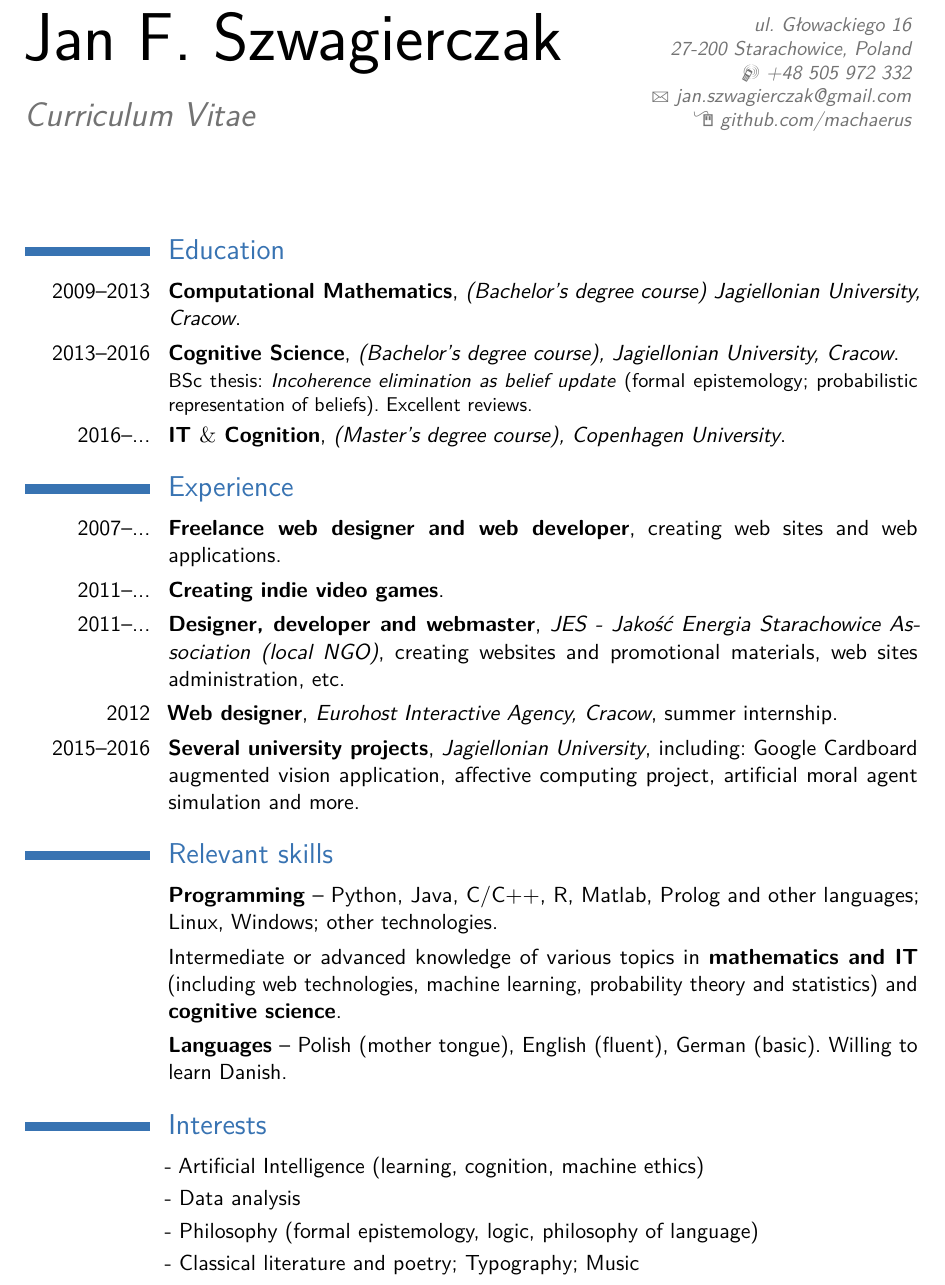
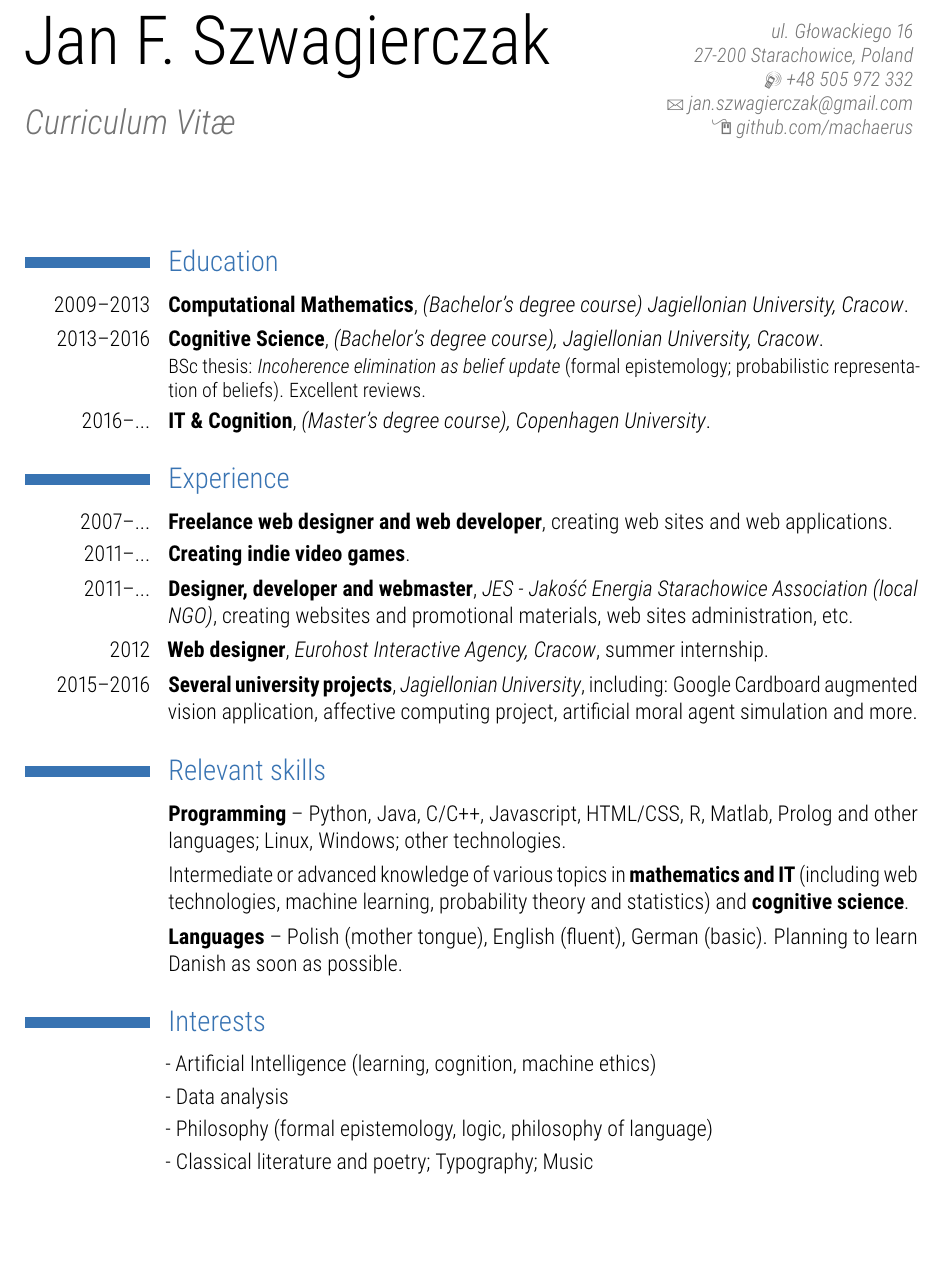
Before and after one commit to machaerus/CV, a LaTeX CV (main.tex): part of the page, cut so that both start at the same text, the shorter picture padded with empty space. Compiled offline with pdfLaTeX.

Commit message:
minor updates

```diff
--- a/main.tex
+++ b/main.tex
@@ -25,9 +25,11 @@
 
 \documentclass[11pt,a4paper,sans]{moderncv} % Font sizes: 10, 11, or 12; paper sizes: a4paper, letterpaper, a5paper, legalpaper, executivepaper or landscape; font families: sans or roman
 
-\usepackage[polish]{babel}
+% \usepackage[polish]{babel}
 \usepackage[T1]{fontenc}
 \usepackage[utf8]{inputenc}
+\usepackage[sfdefault,light,condensed]{roboto}
+
 
 \moderncvstyle{classic} % CV theme - options include: 'casual' (default), 'classic', 'oldstyle' and 'banking'
 \moderncvcolor{blue} % CV color - options include: 'blue' (default), 'orange', 'green', 'red', 'purple', 'grey' and 'black'
@@ -44,7 +46,7 @@
 \familyname{Szwagierczak} % Your last name
 
 % All information in this block is optional, comment out any lines you don't need
-\title{Curriculum Vitae}
+\title{Curriculum Vit\ae}
 \address{ul. Głowackiego 16}{27-200 Starachowice, Poland}
 \mobile{+48 505 972 332}
 %\phone{(000) 111 1112}
@@ -71,7 +73,7 @@
 
 \cventry{2013--2016}{Cognitive Science}{(Bachelor's degree course), Jagiellonian University, Cracow}{}{}{BSc thesis: \emph{Incoherence elimination as belief update} (formal epistemology; probabilistic representation of beliefs). Excellent reviews.}
 
-\cventry{2016--...}{IT $\&$ Cognition}{(Master's degree course), Copenhagen University}{}{}{}
+\cventry{2016--...}{IT \& Cognition}{(Master's degree course), Copenhagen University}{}{}{}
 
 % \section{Masters Thesis}
 %
@@ -102,11 +104,11 @@
 
 \section{Relevant skills}
 
-\cvitem{}{\textbf{Programming} -- Python, Java, C/C++, R, Matlab, Prolog and other languages; Linux, Windows; other technologies.}
+\cvitem{}{\textbf{Programming} -- Python, Java, C/C++, Javascript, HTML/CSS, R, Matlab, Prolog and other languages; Linux, Windows; other technologies.}
 
 \cvitem{}{Intermediate or advanced knowledge of various topics in \textbf{mathematics and IT} (including web technologies, machine learning, probability theory and statistics) and \textbf{cognitive science}.}
 
-\cvitem{}{\textbf{Languages} -- Polish (mother tongue), English (fluent), German (basic). Willing to learn Danish.}
+\cvitem{}{\textbf{Languages} -- Polish (mother tongue), English (fluent), German (basic). Planning to learn Danish as soon as possible.}
 
 %------------------------------------------------------------------------
 %	INTERESTS SECTION
```
Also changed, not shown: main.pdf, 5 other files.
